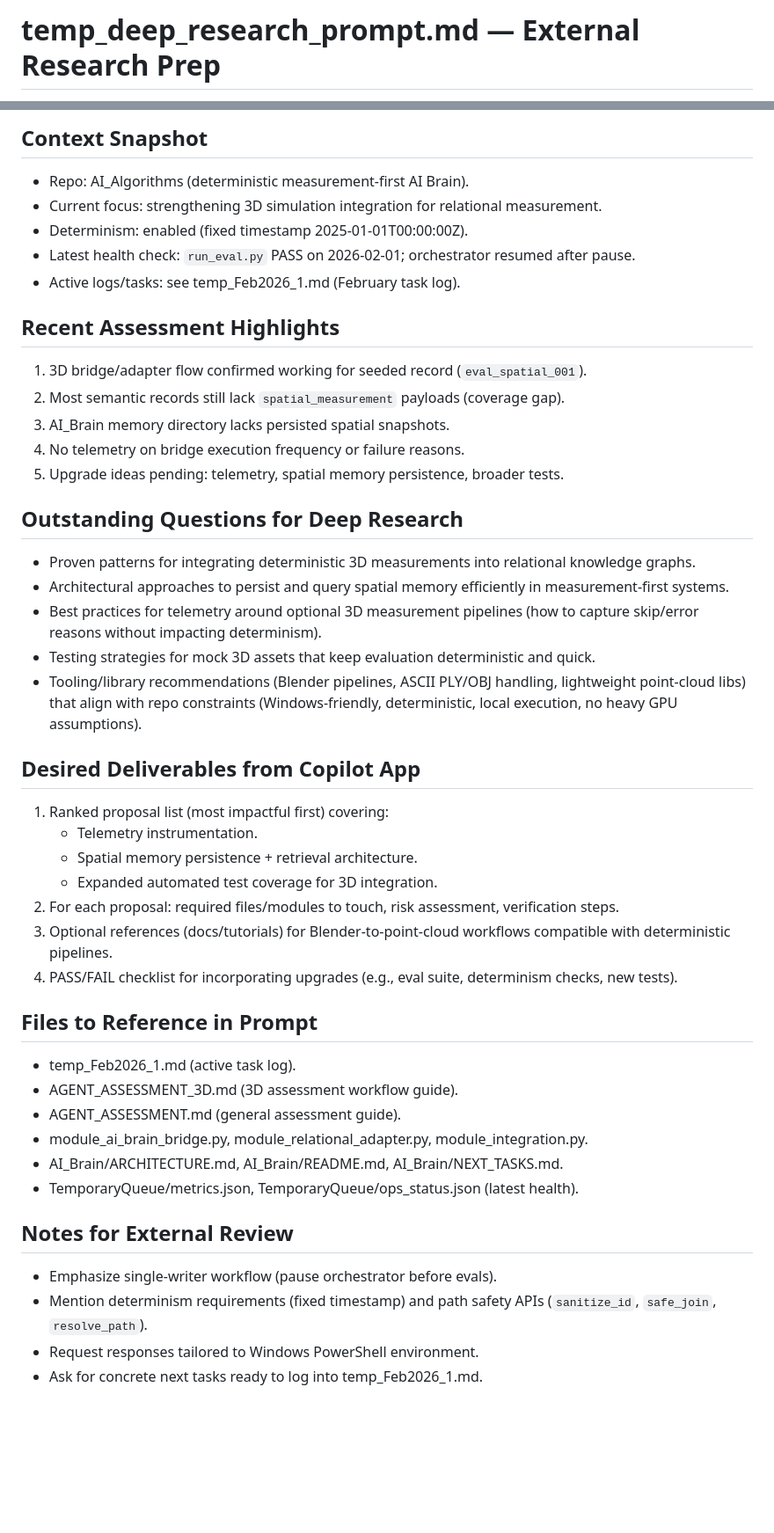
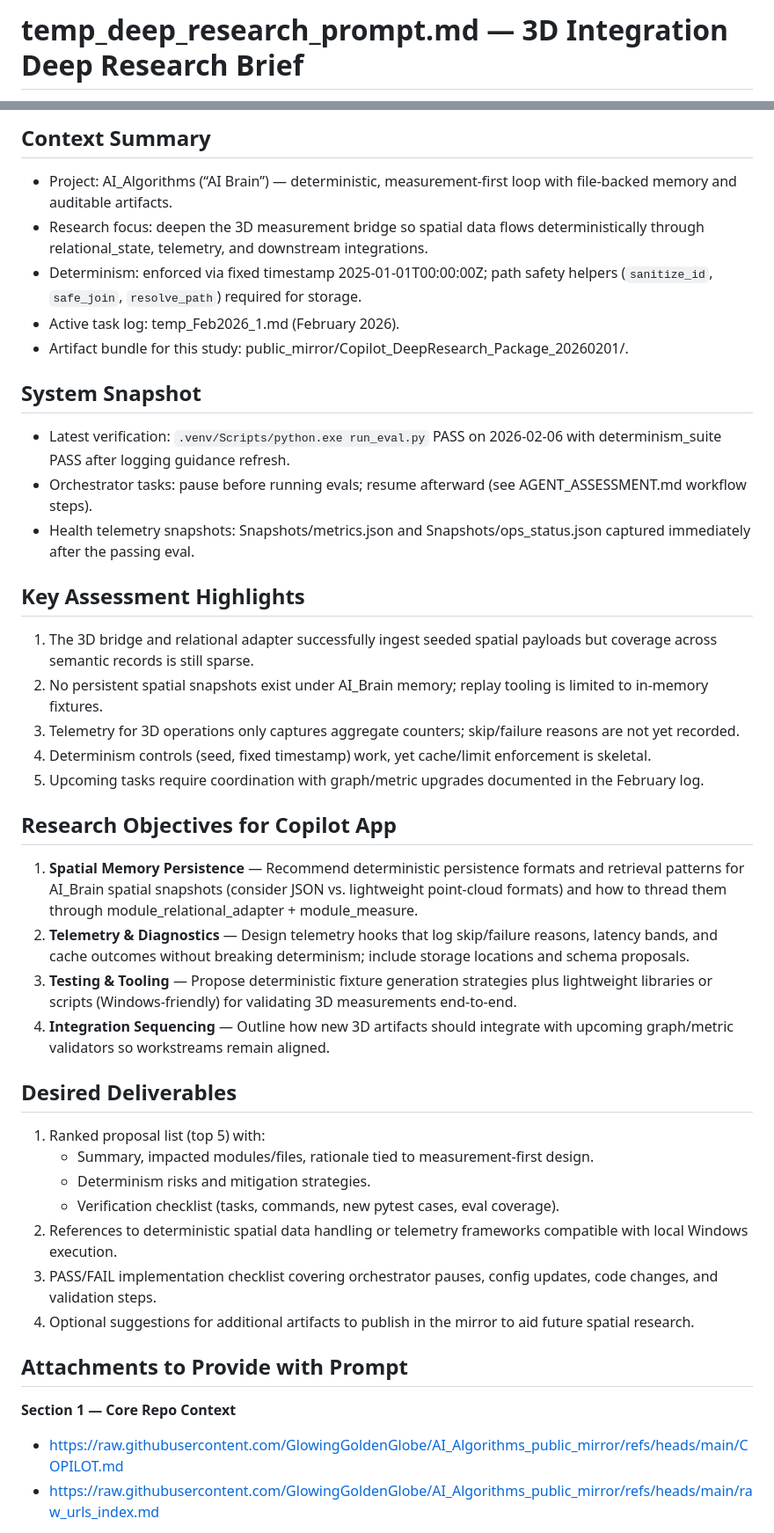
Before and after one commit to GlowingGoldenGlobe/AI_Algorithms_public_mirror, a Markdown page: Copilot_DeepResearch_Package_20260201/temp_deep_research_prompt.md, 2 parts joined by grey strips. Shown at 88% size. Drawn GitHub-style; blank space fills up the shorter version.

Commit message:
Update 3D research brief

```diff
--- a/Copilot_DeepResearch_Package_20260201/temp_deep_research_prompt.md
+++ b/Copilot_DeepResearch_Package_20260201/temp_deep_research_prompt.md
@@ -1,2 +1,2 @@
-# temp_deep_research_prompt.md — External Research Prep
+# temp_deep_research_prompt.md — 3D Integration Deep Research Brief
 
@@ -4,51 +4,46 @@ Date: 2026-02-01
 
-## Context Snapshot
+## Context Summary
 
-- Repo: AI_Algorithms (deterministic measurement-first AI Brain).
-- Current focus: strengthening 3D simulation integration for relational measurement.
-- Determinism: enabled (fixed timestamp 2025-01-01T00:00:00Z).
-- Latest health check: `run_eval.py` PASS on 2026-02-01; orchestrator resumed after pause.
-- Active logs/tasks: see temp_Feb2026_1.md (February task log).
+- Project: AI_Algorithms (“AI Brain”) — deterministic, measurement-first loop with file-backed memory and auditable artifacts.
+- Research focus: deepen the 3D measurement bridge so spatial data flows deterministically through relational_state, telemetry, and downstream integrations.
+- Determinism: enforced via fixed timestamp 2025-01-01T00:00:00Z; path safety helpers (`sanitize_id`, `safe_join`, `resolve_path`) required for storage.
+- Active task log: temp_Feb2026_1.md (February 2026).
+- Artifact bundle for this study: public_mirror/Copilot_DeepResearch_Package_20260201/.
 
-## Recent Assessment Highlights
+## System Snapshot
 
-1. 3D bridge/adapter flow confirmed working for seeded record (`eval_spatial_001`).
-2. Most semantic records still lack `spatial_measurement` payloads (coverage gap).
-3. AI_Brain memory directory lacks persisted spatial snapshots.
-4. No telemetry on bridge execution frequency or failure reasons.
-5. Upgrade ideas pending: telemetry, spatial memory persistence, broader tests.
+- Latest verification: `.venv/Scripts/python.exe run_eval.py` PASS on 2026-02-06 with determinism_suite PASS after logging guidance refresh.
+- Orchestrator tasks: pause before running evals; resume afterward (see AGENT_ASSESSMENT.md workflow steps).
+- Health telemetry snapshots: Snapshots/metrics.json and Snapshots/ops_status.json captured immediately after the passing eval.
 
-## Outstanding Questions for Deep Research
+## Key Assessment Highlights
 
-- Proven patterns for integrating deterministic 3D measurements into relational knowledge graphs.
-- Architectural approaches to persist and query spatial memory efficiently in measurement-first systems.
-- Best practices for telemetry around optional 3D measurement pipelines (how to capture skip/error reasons without impacting determinism).
-- Testing strategies for mock 3D assets that keep evaluation deterministic and quick.
-- Tooling/library recommendations (Blender pipelines, ASCII PLY/OBJ handling, lightweight point-cloud libs) that align with repo constraints (Windows-friendly, deterministic, local execution, no heavy GPU assumptions).
+1. The 3D bridge and relational adapter successfully ingest seeded spatial payloads but coverage across semantic records is still sparse.
+2. No persistent spatial snapshots exist under AI_Brain memory; replay tooling is limited to in-memory fixtures.
+3. Telemetry for 3D operations only captures aggregate counters; skip/failure reasons are not yet recorded.
+4. Determinism controls (seed, fixed timestamp) work, yet cache/limit enforcement is skeletal.
+5. Upcoming tasks require coordination with graph/metric upgrades documented in the February log.
 
-## Desired Deliverables from Copilot App
+## Research Objectives for Copilot App
 
-1. Ranked proposal list (most impactful first) covering:
-   - Telemetry instrumentation.
-   - Spatial memory persistence + retrieval architecture.
-   - Expanded automated test coverage for 3D integration.
-2. For each proposal: required files/modules to touch, risk assessment, verification steps.
-3. Optional references (docs/tutorials) for Blender-to-point-cloud workflows compatible with deterministic pipelines.
-4. PASS/FAIL checklist for incorporating upgrades (e.g., eval suite, determinism checks, new tests).
+1. **Spatial Memory Persistence** — Recommend deterministic persistence formats and retrieval patterns for AI_Brain spatial snapshots (consider JSON vs. lightweight point-cloud formats) and how to thread them through module_relational_adapter + module_measure.
+2. **Telemetry & Diagnostics** — Design telemetry hooks that log skip/failure reasons, latency bands, and cache outcomes without breaking determinism; include storage locations and schema proposals.
+3. **Testing & Tooling** — Propose deterministic fixture generation strategies plus lightweight libraries or scripts (Windows-friendly) for validating 3D measurements end-to-end.
+4. **Integration Sequencing** — Outline how new 3D artifacts should integrate with upcoming graph/metric validators so workstreams remain aligned.
 
-## Files to Reference in Prompt
+## Desired Deliverables
 
-- temp_Feb2026_1.md (active task log).
-- AGENT_ASSESSMENT_3D.md (3D assessment workflow guide).
-- AGENT_ASSESSMENT.md (general assessment guide).
-- module_ai_brain_bridge.py, module_relational_adapter.py, module_integration.py.
-- AI_Brain/ARCHITECTURE.md, AI_Brain/README.md, AI_Brain/NEXT_TASKS.md.
-- TemporaryQueue/metrics.json, TemporaryQueue/ops_status.json (latest health).
+1. Ranked proposal list (top 5) with:
+	- Summary, impacted modules/files, rationale tied to measurement-first design.
+	- Determinism risks and mitigation strategies.
+	- Verification checklist (tasks, commands, new pytest cases, eval coverage).
+2. References to deterministic spatial data handling or telemetry frameworks compatible with local Windows execution.
+3. PASS/FAIL implementation checklist covering orchestrator pauses, config updates, code changes, and validation steps.
+4. Optional suggestions for additional artifacts to publish in the mirror to aid future spatial research.
 
-## Notes for External Review
+## Attachments to Provide with Prompt
 
-- Emphasize single-writer workflow (pause orchestrator before evals).
-- Mention determinism requirements (fixed timestamp) and path safety APIs (`sanitize_id`, `safe_join`, `resolve_path`).
-- Request responses tailored to Windows PowerShell environment.
-- Ask for concrete next tasks ready to log into temp_Feb2026_1.md.
+**Section 1 — Core Repo Context**
+- https://raw.githubusercontent.com/GlowingGoldenGlobe/AI_Algorithms_public_mirror/refs/heads/main/COPILOT.md
+- https://raw.githubusercontent.com/GlowingGoldenGlobe/AI_Algorithms_public_mirror/refs/heads/main/raw_urls_index.md
 
```
Also changed, not shown: other parts of Copilot_DeepResearch_Package_20260201/temp_deep_research_prompt.md (+21 -15 lines).
